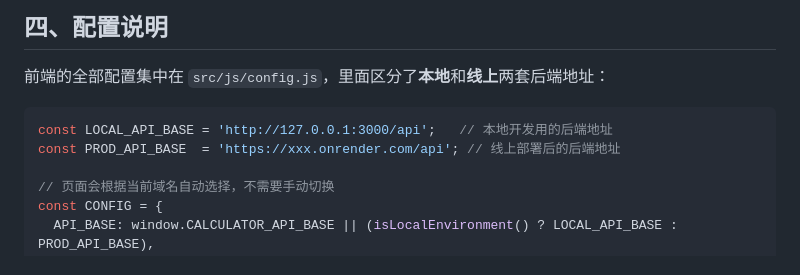
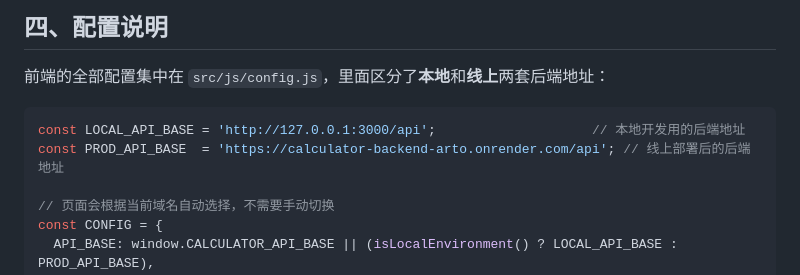
Before and after one commit to Huang-QW/832401208-calculator-frontend, a Markdown page: README.md, the part around the change. GitHub-like rendering.

Commit message:
docs: 配置示例与代码规范中的地址/变量名同步为实际值
- README 配置示例填入真实线上后端地址
- codestyle.md 常量命名示例由 DEFAULT_API_BASE 改为 LOCAL_API_BASE

````diff
--- a/README.md
+++ b/README.md
@@ -75,8 +75,8 @@ npm start                      # http://localhost:5173
 前端的全部配置集中在 `src/js/config.js`，里面区分了**本地**和**线上**两套后端地址：
 
 ```js
-const LOCAL_API_BASE = 'http://127.0.0.1:3000/api';   // 本地开发用的后端地址
-const PROD_API_BASE  = 'https://xxx.onrender.com/api'; // 线上部署后的后端地址
+const LOCAL_API_BASE = 'http://127.0.0.1:3000/api';                    // 本地开发用的后端地址
+const PROD_API_BASE  = 'https://calculator-backend-arto.onrender.com/api'; // 线上部署后的后端地址
 
 // 页面会根据当前域名自动选择，不需要手动切换
 const CONFIG = {
````
Also changed, not shown: codestyle.md (+1 -1 lines).
